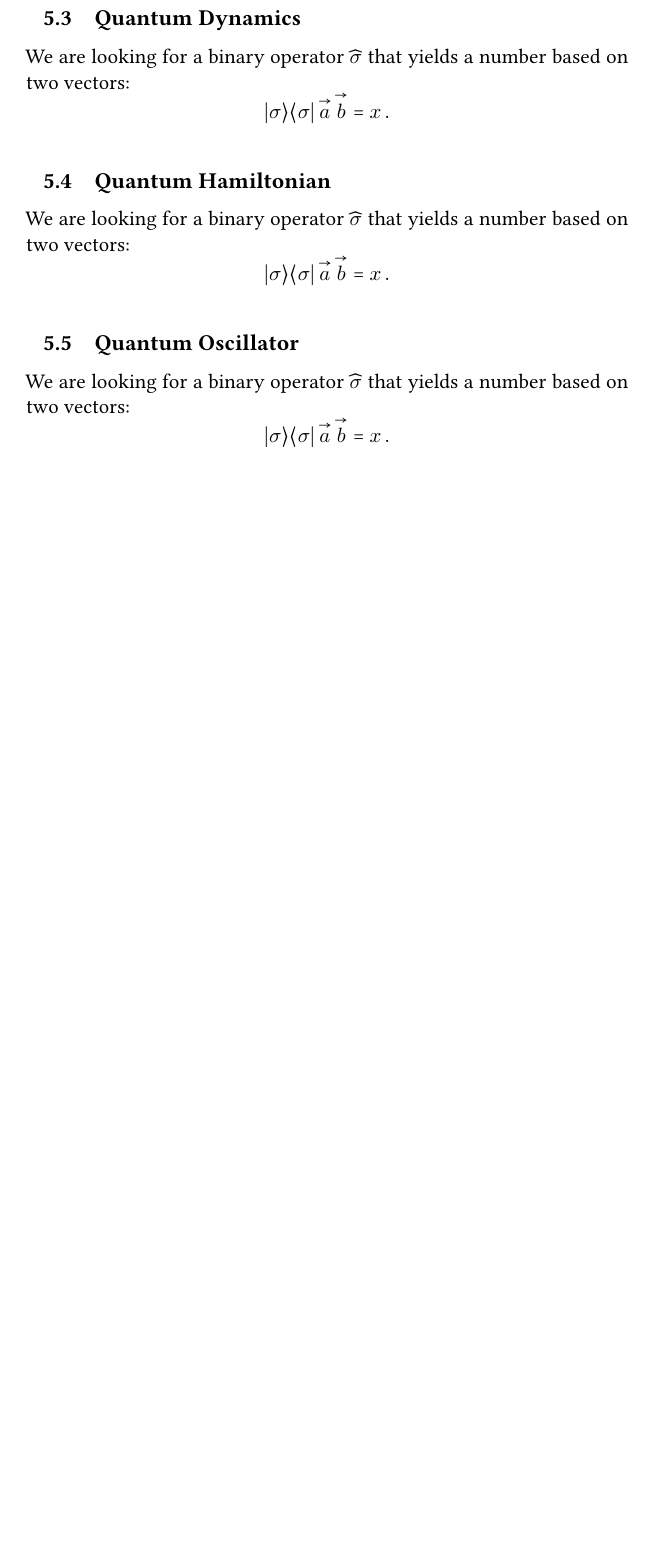
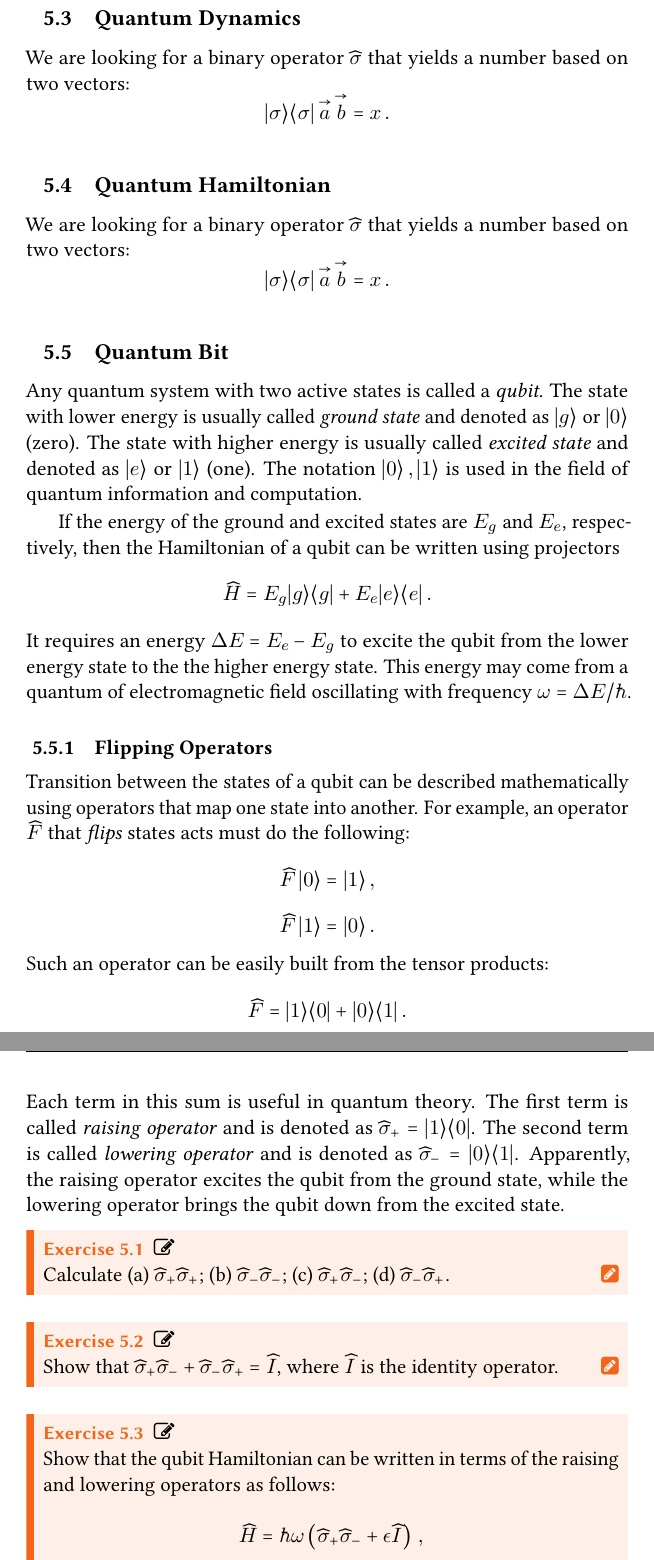
Before and after one commit to ydGit/qpac, a LaTeX thesis (src/qpac/qpac.tex, which reads src/05QuantumPhysics/quantumphysics.tex): part of page 40 of 55 before the commit and two parts of pages 40 and 41 of 57 after it, the two joined at a grey line, cut so that both start at the same text, the shorter picture padded with empty space. Compiled offline with pdfLaTeX.

Commit message:
Added qubit hamiltonian
Discussed qubit Hamiltonian in terms of raising and lowering operators.

```diff
--- a/src/05QuantumPhysics/quantumphysics.tex
+++ b/src/05QuantumPhysics/quantumphysics.tex
@@ -52,3 +52,41 @@ based on two vectors:
 \ketbra{\sigma}{\sigma}\,\vec{a}\,\vec{b}=x\,.
 \]
 
+
+\section{Quantum Bit}\label{sec:Qubit}
+Any quantum system with two active states is called a \emph{qubit}. The state with lower energy is usually called \emph{ground state} and denoted as $\ket{g}$ or $\ket{0}$ (zero). The state with higher energy is usually called \emph{excited state} and denoted as $\ket{e}$ or $\ket{1}$ (one). The notation $\ket{0}\,,\ket{1}$ is used in the field of quantum information and computation.
+
+If the energy of the ground and excited states are $E_g$ and $E_e$, respectively, then the Hamiltonian of a qubit can be written using projectors
+\[
+\op{H} = E_g\ketbra{g}{g}+E_e\ketbra{e}{e}\,.
+\]
+It requires an energy $\Delta E=E_e-E_g$ to excite the qubit from the lower energy state to the the higher energy state. This energy may come from a quantum of electromagnetic field oscillating with frequency $\omega=\Delta E/\hbar$.
+
+\subsection{Flipping Operators}
+Transition between the states of a qubit can be described mathematically using operators that map one state into another. For example, an operator $\op{F}$ that \emph{flips} states acts must do the following:
+\[
+\op{F}\,\ket{0}=\ket{1}\,,
+\]
+\[
+\op{F}\,\ket{1}=\ket{0}\,.
+\]
+Such an operator can be easily built from the tensor products:
+\[
+\op{F} = \ketbra{1}{0}+\ketbra{0}{1}\,.
+\]
+Each term in this sum is useful in quantum theory. The first term is called \emph{raising operator} and is denoted as
+$ \op{\sigma}_\plus=\ketbra{1}{0}$. The second term is called \emph{lowering operator} and is denoted as $ \op{\sigma}_\minus=\ketbra{0}{1}$. Apparently, the raising operator excites the qubit from the ground state, while the lowering operator brings the qubit down from the excited state.
+
+\begin{exercise}
+	Calculate (a) $\op{\sigma}_\plus \op{\sigma}_\plus$; (b) $\op{\sigma}_\minus \op{\sigma}_\minus$; (c) $\op{\sigma}_\plus \op{\sigma}_\minus$; (d) $\op{\sigma}_\minus \op{\sigma}_\plus$.
+\end{exercise}
+
+\begin{exercise}
+	Show that  $\op{\sigma}_\plus \op{\sigma}_\minus+\op{\sigma}_\minus \op{\sigma}_\plus=\op{I}$, where $\op{I}$ is the identity operator.
+\end{exercise}
+
+\begin{exercise}
+	Show that the qubit Hamiltonian can be written in terms of the raising and lowering operators as follows:
+
+	\[
+	\op{H} = \hbar\omega\left(\op{\sigma}_\plus \op{\sigma}_\minus+\epsilon\op{I} \right)\,,
```
Also changed, not shown: src/qpac/qpac.ind, src/qpac/qpac.pdf, src/05QuantumPhysics/quantumphysics.tex (15 more changed lines), 6 other files.
